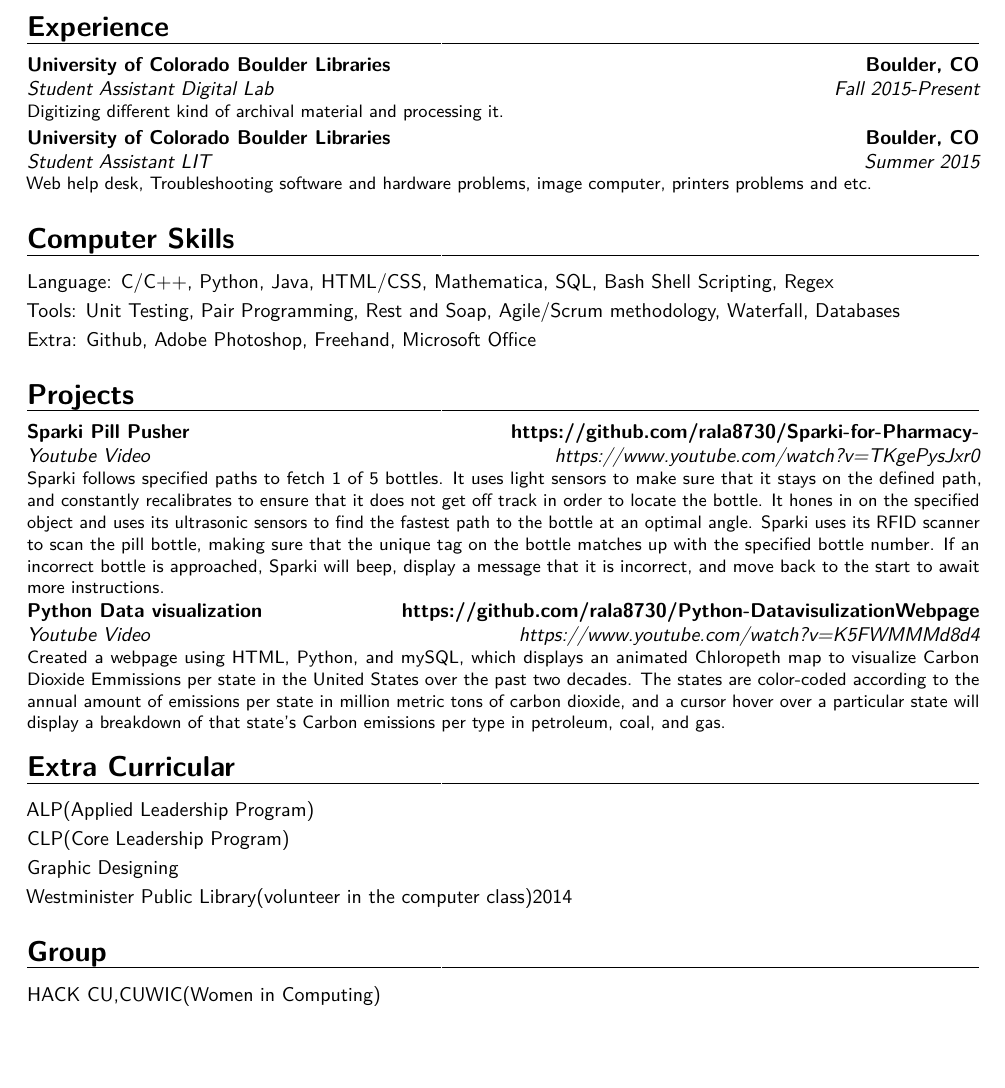
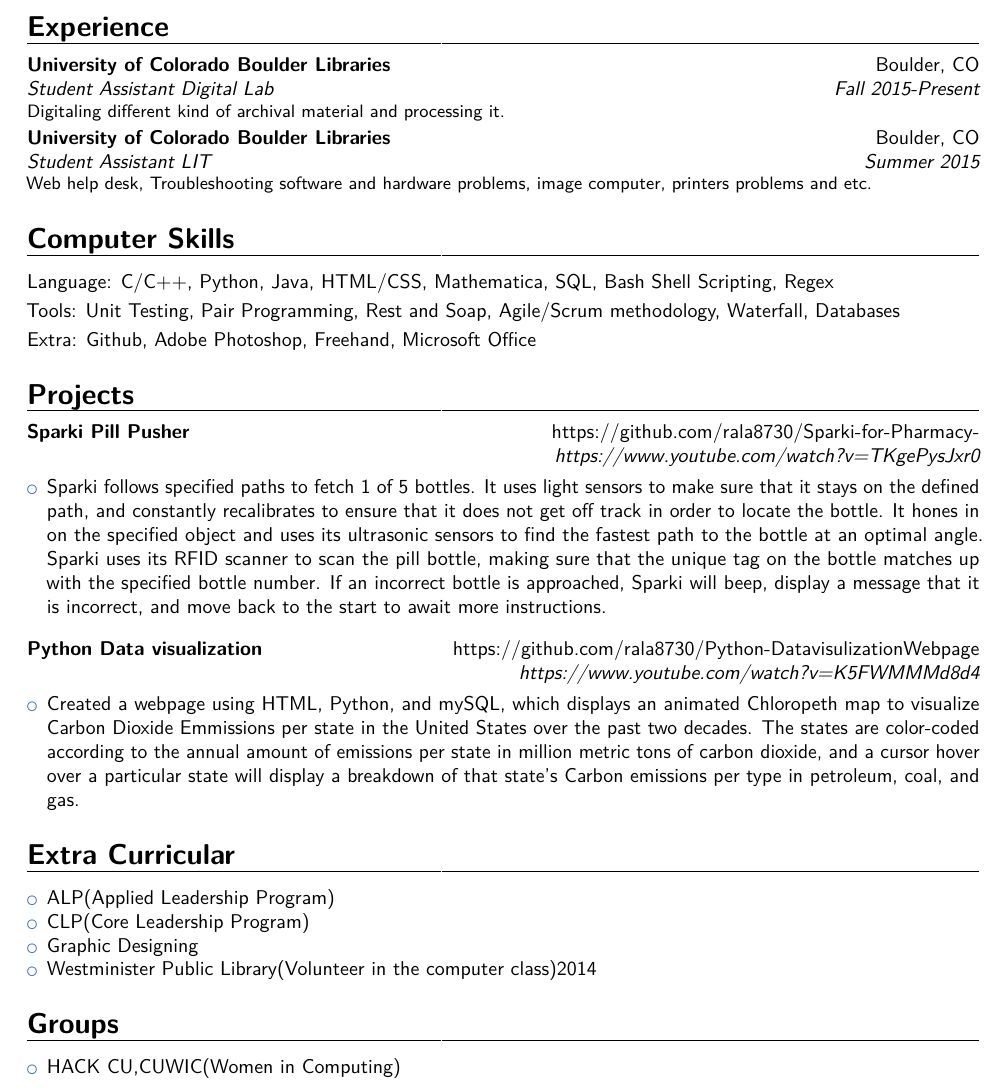
Before and after one commit to rala8730/CV, a LaTeX CV (cv_7.tex): part of the page, cut so that both start at the same text, the shorter picture padded with empty space. Compiled offline with pdfLaTeX.

Commit message:
modified

```diff
--- a/cv_7.tex
+++ b/cv_7.tex
@@ -67,10 +67,10 @@
 
 \section{Experience}
 
-\cventry{Fall 2015-Present}{Student Assistant Digital Lab}{\textsc{University of Colorado Boulder Libraries}}{Boulder, CO}{}{Digitizing different kind of archival material and processing it.}
+\cventry{Fall 2015-Present}{Student Assistant Digital Lab}{\textsc{University of Colorado Boulder Libraries}}{\textnormal{Boulder, CO}}{}{Digitaling different kind of archival material and processing it.}
 %------------------------------------------------
 
-\cventry{Summer 2015}{Student Assistant LIT}{\textsc{University of Colorado Boulder Libraries}}{Boulder, CO}{}{Web help desk, Troubleshooting software and hardware problems, image computer, printers problems and etc.}
+\cventry{Summer 2015}{Student Assistant LIT}{\textsc{University of Colorado Boulder Libraries}}{\textnormal{Boulder, CO}}{}{Web help desk, Troubleshooting software and hardware problems, image computer, printers problems and etc.}
 
 %----------------------------------------------------------------------------------------
 %	COMPUTER SKILLS SECTION
@@ -83,24 +83,31 @@
 \cvitem{\textnormal{Extra}}{Github, Adobe Photoshop, Freehand, Microsoft Office}
 
 \section {Projects}
-\cventry{\href{https://www.youtube.com/watch?v=TKgePysJxr0}{https://www.youtube.com/watch?v=TKgePysJxr0}{}}{\href{https://www.youtube.com/watch?v=TKgePysJxr0}{Youtube Video}}{\textsc{\href{https://github.com/rala8730/Sparki-for-Pharmacy-}{Sparki Pill Pusher}}}{\href{https://github.com/rala8730/Sparki-for-Pharmacy-}{https://github.com/rala8730/Sparki-for-Pharmacy-}}{}{Sparki follows specified paths to fetch 1 of 5 bottles. It uses light sensors to make sure that it stays on the defined path, and constantly recalibrates to ensure that it does not get off track in order to  locate the bottle. It hones in on the specified object and uses its ultrasonic sensors to find the fastest path to the bottle at an optimal angle. Sparki uses its RFID scanner to scan the pill bottle, making sure that the unique tag on the bottle matches up with the specified bottle number. If an incorrect bottle is approached, Sparki will beep, display a message that it is incorrect, and move back to the start to await more instructions.}
-
-\cventry{\href{https://www.youtube.com/watch?v=K5FWMMMd8d4}{https://www.youtube.com/watch?v=K5FWMMMd8d4}{}}{\href{https://www.youtube.com/watch?v=K5FWMMMd8d4}{Youtube Video}}{\textsc{\href{https://github.com/rala8730/Python-DatavisulizationWebpage}{Python Data visualization}}}{\href{https://github.com/rala8730/Python-DatavisulizationWebpage}{https://github.com/rala8730/Python-DatavisulizationWebpage}}{}{Created a webpage using HTML, Python, and mySQL, which displays an animated Chloropeth map to visualize Carbon Dioxide Emmissions per state in the United States over the past two decades. The states are color-coded according to the annual amount of emissions per state in million metric tons of carbon dioxide, and a cursor hover over a particular state will display a breakdown of that state's Carbon emissions per type in petroleum, coal, and gas.}
-
+\cventry{\href{https://www.youtube.com/watch?v=TKgePysJxr0}{https://www.youtube.com/watch?v=TKgePysJxr0}{}}{}{\textsc{\href{https://github.com/rala8730/Sparki-for-Pharmacy-}{Sparki Pill Pusher}}}{\href{https://github.com/rala8730/Sparki-for-Pharmacy-}{\textnormal{https://github.com/rala8730/Sparki-for-Pharmacy-}}}{}{}
+\begin{itemize}
+\item{Sparki follows specified paths to fetch 1 of 5 bottles. It uses light sensors to make sure that it stays on the defined path, and constantly recalibrates to ensure that it does not get off track in order to  locate the bottle. It hones in on the specified object and uses its ultrasonic sensors to find the fastest path to the bottle at an optimal angle. Sparki uses its RFID scanner to scan the pill bottle, making sure that the unique tag on the bottle matches up with the specified bottle number. If an incorrect bottle is approached, Sparki will beep, display a message that it is incorrect, and move back to the start to await more instructions.}
+\end{itemize}
+\hfill \break
+\cventry{\href{https://www.youtube.com/watch?v=K5FWMMMd8d4}{https://www.youtube.com/watch?v=K5FWMMMd8d4}{}}{}{\textsc{\href{https://github.com/rala8730/Python-DatavisulizationWebpage}{Python Data visualization}}}{\href{https://github.com/rala8730/Python-DatavisulizationWebpage}{\textnormal{https://github.com/rala8730/Python-DatavisulizationWebpage}}}{}{}
+\begin{itemize}
+\item{ Created a webpage using HTML, Python, and mySQL, which displays an animated Chloropeth map to visualize Carbon Dioxide Emmissions per state in the United States over the past two decades. The states are color-coded according to the annual amount of emissions per state in million metric tons of carbon dioxide, and a cursor hover over a particular state will display a breakdown of that state's Carbon emissions per type in petroleum, coal, and gas.}
+\end{itemize}
 %----------------------------------------------------------------------------------------
 %	INTERESTS SECTION
 %----------------------------------------------------------------------------------------
 
 \section{Extra Curricular}
-\cvitem{}{ALP(Applied Leadership Program)}
-\cvitem{}{CLP(Core Leadership Program)}
-\cvitem{}{Graphic Designing}
-\cvitem{}{Westminister Public Library(volunteer in the computer class){2014}}
+\begin{itemize}
+\item{}{ALP(Applied Leadership Program)}
+\item{}{CLP(Core Leadership Program)}
+\item{}{Graphic Designing}
+\item{}{Westminister Public Library(Volunteer in the computer class){2014}}
+\end{itemize}
 
-
-\section{Group}
-\cvitem {}{HACK CU,CUWIC(Women in Computing)}
-
+\section{Groups}
+\begin{itemize}
+\item {}{HACK CU,CUWIC(Women in Computing)}
+\end{itemize}
 
 %----------------------------------------------------------------------------------------
 
```
Also changed, not shown: cv_7.pdf.
